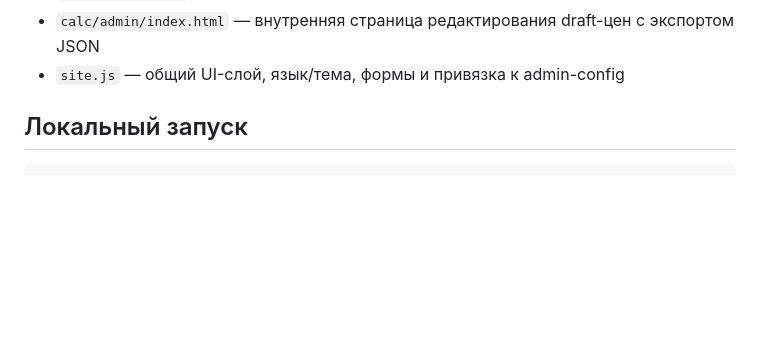
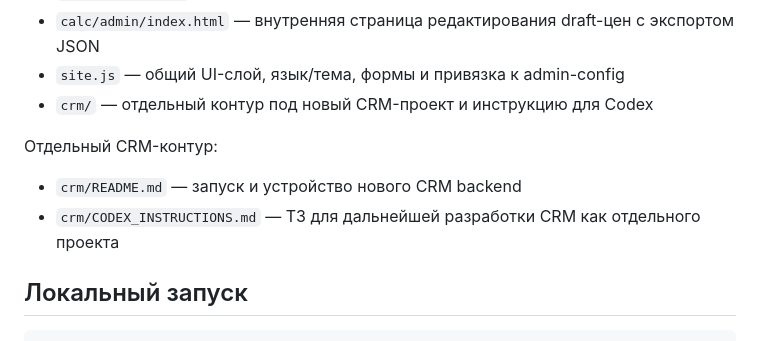
Before and after one commit to PatievIL/klubnikaproject-next, a Markdown page: README.md, the part around one of its changes. GitHub-like rendering; blank space fills up the shorter version.

```diff
--- a/README.md
+++ b/README.md
@@ -23,6 +23,12 @@
 - `admin/index.html` — единый внутренний кабинет сайта, форм и CRM-схемы
 - `calc/admin/index.html` — внутренняя страница редактирования draft-цен с экспортом JSON
 - `site.js` — общий UI-слой, язык/тема, формы и привязка к admin-config
+- `crm/` — отдельный контур под новый CRM-проект и инструкцию для Codex
+
+Отдельный CRM-контур:
+
+- `crm/README.md` — запуск и устройство нового CRM backend
+- `crm/CODEX_INSTRUCTIONS.md` — ТЗ для дальнейшей разработки CRM как отдельного проекта
 
 ## Локальный запуск
 
```
Also changed, not shown: other parts of README.md (+71 -5 lines), crm/CODEX_INSTRUCTIONS.md (added, +541 -0 lines).
